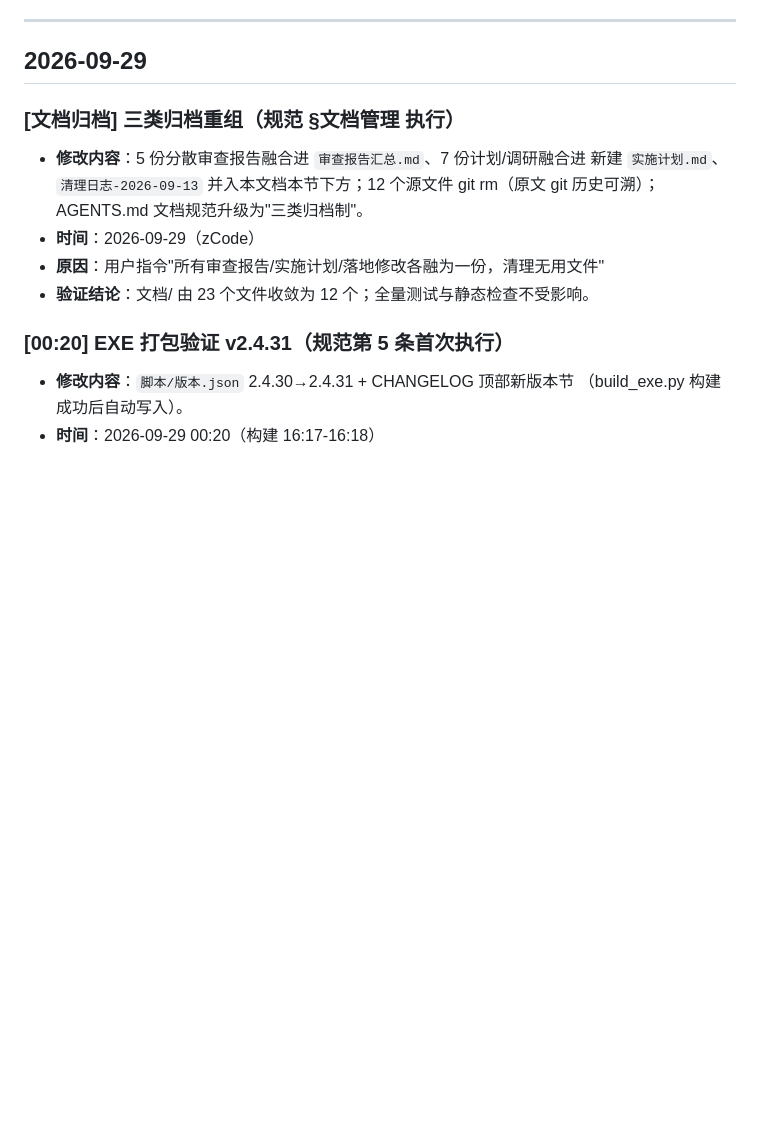
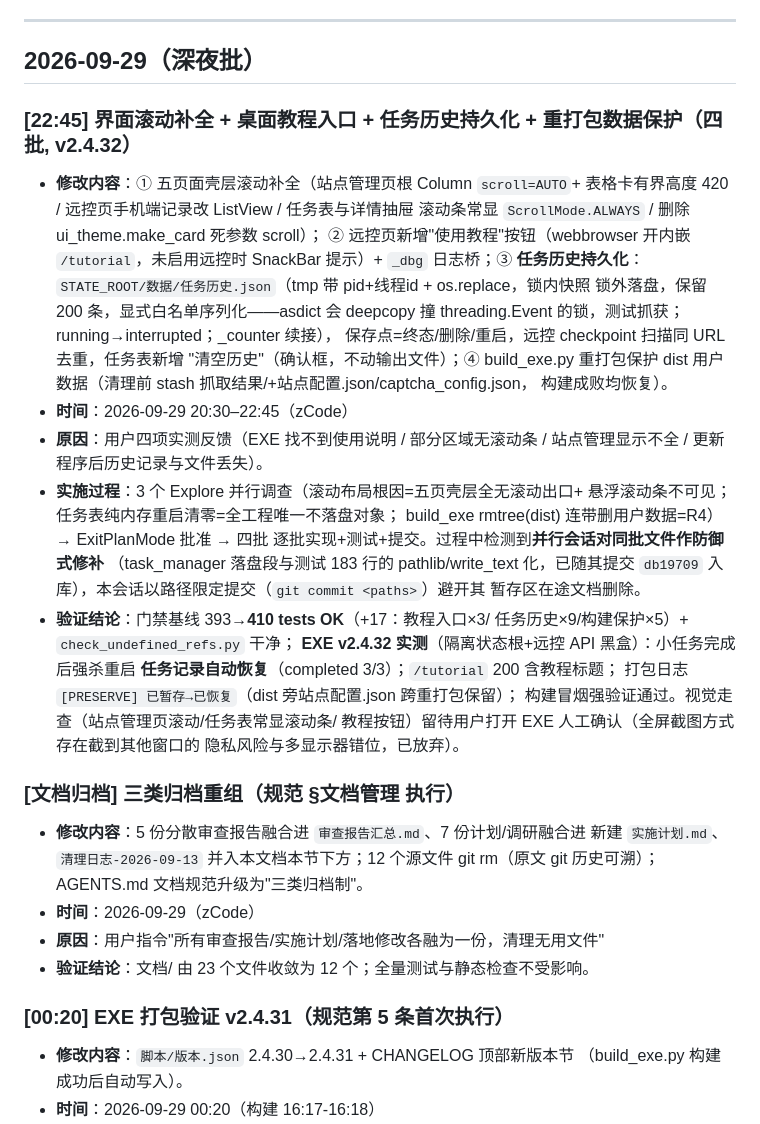
Before and after one commit to HHH-SABER/book-crawler, a Markdown page: 文档/修改记录.md, the part around the change. Rendered like a GitHub page; blank space fills up the shorter version.

Commit message:
docs(修改记录): 登记深夜批四项改动 + 文档归档条目入库

```diff
--- a/文档/修改记录.md
+++ b/文档/修改记录.md
@@ -8,7 +8,40 @@
 
 ---
 
-## 2026-09-29
+## 2026-09-29（深夜批）
+
+### [22:45] 界面滚动补全 + 桌面教程入口 + 任务历史持久化 + 重打包数据保护（四批, v2.4.32）
+
+- **修改内容**：① 五页面壳层滚动补全（站点管理页根 Column `scroll=AUTO`+
+  表格卡有界高度 420 / 远控页手机端记录改 ListView / 任务表与详情抽屉
+  滚动条常显 `ScrollMode.ALWAYS` / 删除 ui_theme.make_card 死参数 scroll）；
+  ② 远控页新增"使用教程"按钮（webbrowser 开内嵌 `/tutorial`，未启用远控时
+  SnackBar 提示）+ `_dbg` 日志桥；③ **任务历史持久化**：
+  `STATE_ROOT/数据/任务历史.json`（tmp 带 pid+线程id + os.replace，锁内快照
+  锁外落盘，保留 200 条，显式白名单序列化——asdict 会 deepcopy 撞
+  threading.Event 的锁，测试抓获；running→interrupted；_counter 续接），
+  保存点=终态/删除/重启，远控 checkpoint 扫描同 URL 去重，任务表新增
+  "清空历史"（确认框，不动输出文件）；④ build_exe.py 重打包保护 dist
+  用户数据（清理前 stash 抓取结果/+站点配置.json/captcha_config.json，
+  构建成败均恢复）。
+- **时间**：2026-09-29 20:30–22:45（zCode）
+- **原因**：用户四项实测反馈（EXE 找不到使用说明 / 部分区域无滚动条 /
+  站点管理显示不全 / 更新程序后历史记录与文件丢失）。
+- **实施过程**：3 个 Explore 并行调查（滚动布局根因=五页壳层全无滚动出口+
+  悬浮滚动条不可见；任务表纯内存重启清零=全工程唯一不落盘对象；
+  build_exe rmtree(dist) 连带删用户数据=R4）→ ExitPlanMode 批准 → 四批
+  逐批实现+测试+提交。过程中检测到**并行会话对同批文件作防御式修补**
+  （task_manager 落盘段与测试 183 行的 pathlib/write_text 化，已随其提交
+  `db19709` 入库），本会话以路径限定提交（`git commit <paths>`）避开其
+  暂存区在途文档删除。
+- **验证结论**：门禁基线 393→**410 tests OK**（+17：教程入口×3/
+  任务历史×9/构建保护×5）+ `check_undefined_refs.py` 干净；
+  **EXE v2.4.32 实测**（隔离状态根+远控 API 黑盒）：小任务完成后强杀重启
+  **任务记录自动恢复**（completed 3/3）；`/tutorial` 200 含教程标题；
+  打包日志 `[PRESERVE] 已暂存→已恢复`（dist 旁站点配置.json 跨重打包保留）；
+  构建冒烟强验证通过。视觉走查（站点管理页滚动/任务表常显滚动条/
+  教程按钮）留待用户打开 EXE 人工确认（全屏截图方式存在截到其他窗口的
+  隐私风险与多显示器错位，已放弃）。
 
 ### [文档归档] 三类归档重组（规范 §文档管理 执行）
 
```
